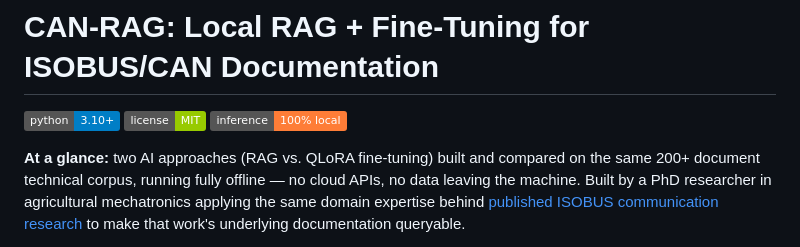
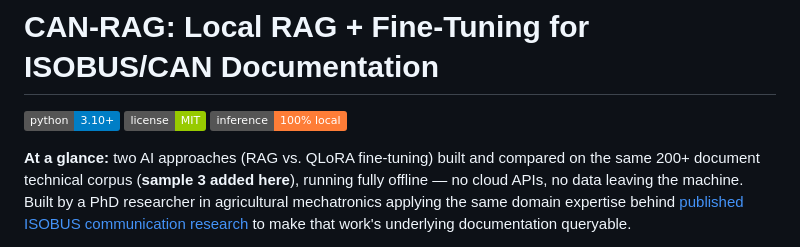
Before and after one commit to rahibd/can-isobus-rag, a Markdown page: README.md, the part around the change. Drawn GitHub-style; badges without logos.

Commit message:
Update README to mention added sample 3
Added a note about a new sample to the comparison of AI approaches.

```diff
--- a/README.md
+++ b/README.md
@@ -5,7 +5,7 @@
 ![Offline](https://img.shields.io/badge/inference-100%25%20local-orange)
 
 **At a glance:** two AI approaches (RAG vs. QLoRA fine-tuning) built and
-compared on the same 200+ document technical corpus, running fully
+compared on the same 200+ document technical corpus (**sample 3 added here**), running fully
 offline — no cloud APIs, no data leaving the machine. Built by a PhD
 researcher in agricultural mechatronics applying the same domain expertise
 behind [published ISOBUS communication research](#related-publications)
```
